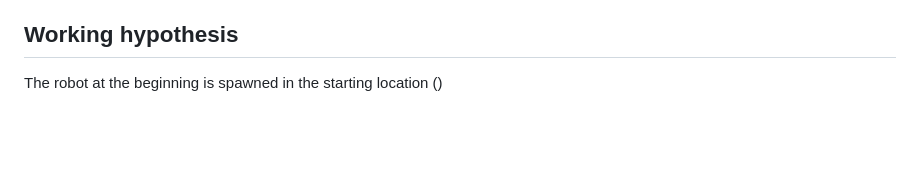
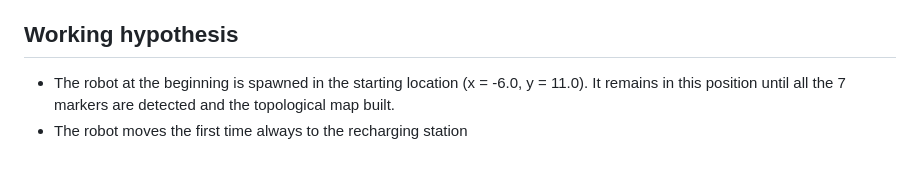
Before and after one commit to DaniPari99/Experimental-Robotics-Laboratory2, a Markdown page: assignment2/README.md, the part around the change. GitHub-like rendering; blank space fills up the shorter version.

```diff
--- a/assignment2/README.md
+++ b/assignment2/README.md
@@ -104,4 +104,5 @@ This is the Gazebo 3D simulation environment which is represented in the [worlds
 It is composed by 4 rooms, 2 corridors and a recharging room where the robot is spawned at the beginning. actually the robot starts in an additional room directly connected to the recharging room 'E', where it finds 7 markers which he has to detect in order to collect informations about the 7 locations of the topological map. I sligthly modified the Gazebo file of the environment: I changed the color of the Aruco markers from green to white for increasing the contrast, in order to facilitate the detecting operation of the robot.
 
 ## Working hypothesis
-The robot at the beginning is spawned in the starting location ()
+* The robot at the beginning is spawned in the starting location (x = -6.0, y = 11.0). It remains in this position until all the 7 markers are detected and the topological map built.
+* The robot moves the first time always to the recharging station
```
